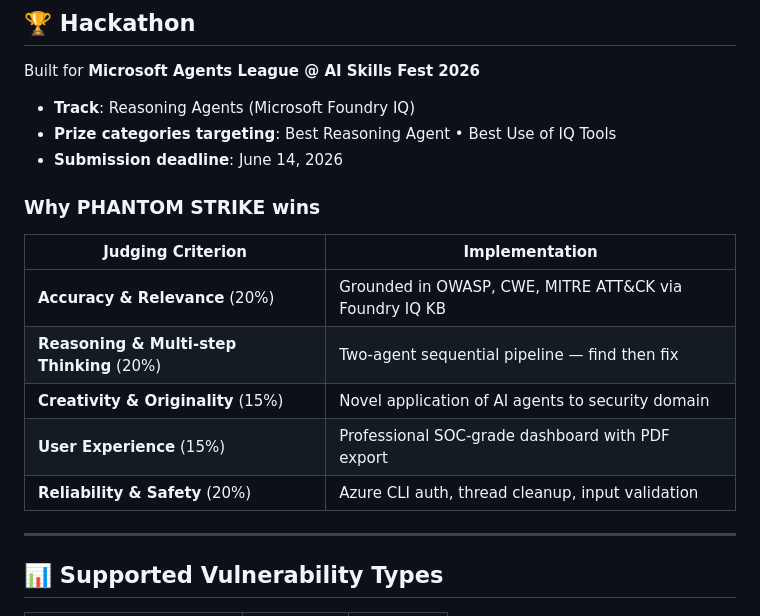
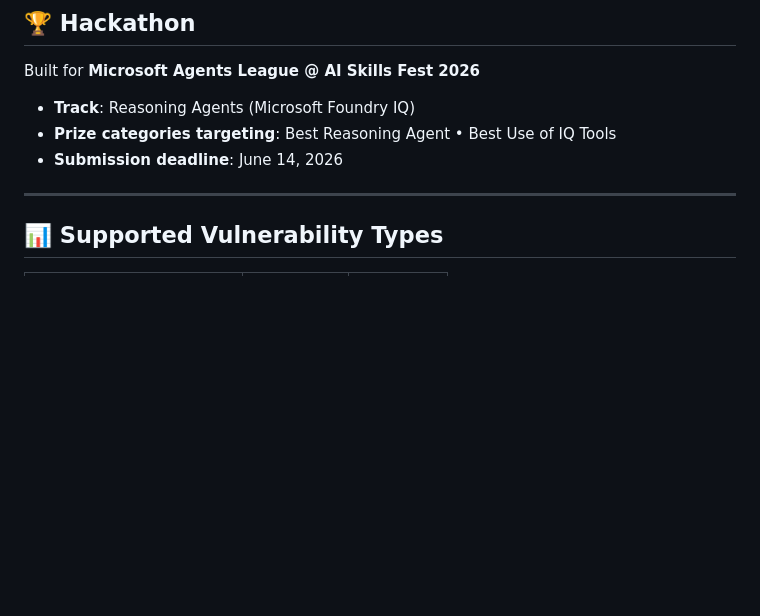
Before and after one commit to SaiNithishS/PHANTOM-STRIKE-v3.0---AI-Penetration-Testing-Platform, a Markdown page: README.md, the part around the change. GitHub-like rendering; blank space fills up the shorter version.

Commit message:
Remove PHANTOM STRIKE wins section from README
Removed the 'Why PHANTOM STRIKE wins' section from the README.

```diff
--- a/README.md
+++ b/README.md
@@ -256,17 +256,6 @@ Built for **Microsoft Agents League @ AI Skills Fest 2026**
 - **Track**: Reasoning Agents (Microsoft Foundry IQ)
 - **Prize categories targeting**: Best Reasoning Agent • Best Use of IQ Tools
 - **Submission deadline**: June 14, 2026
-
-### Why PHANTOM STRIKE wins
-
-| Judging Criterion | Implementation |
-|---|---|
-| **Accuracy & Relevance** (20%) | Grounded in OWASP, CWE, MITRE ATT&CK via Foundry IQ KB |
-| **Reasoning & Multi-step Thinking** (20%) | Two-agent sequential pipeline — find then fix |
-| **Creativity & Originality** (15%) | Novel application of AI agents to security domain |
-| **User Experience** (15%) | Professional SOC-grade dashboard with PDF export |
-| **Reliability & Safety** (20%) | Azure CLI auth, thread cleanup, input validation |
-
 ---
 
 ## 📊 Supported Vulnerability Types
```
